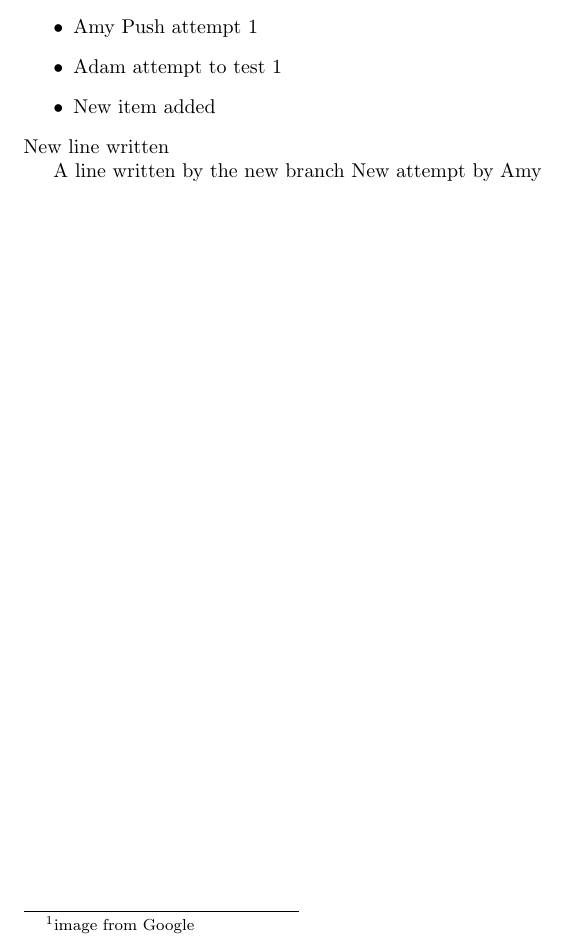
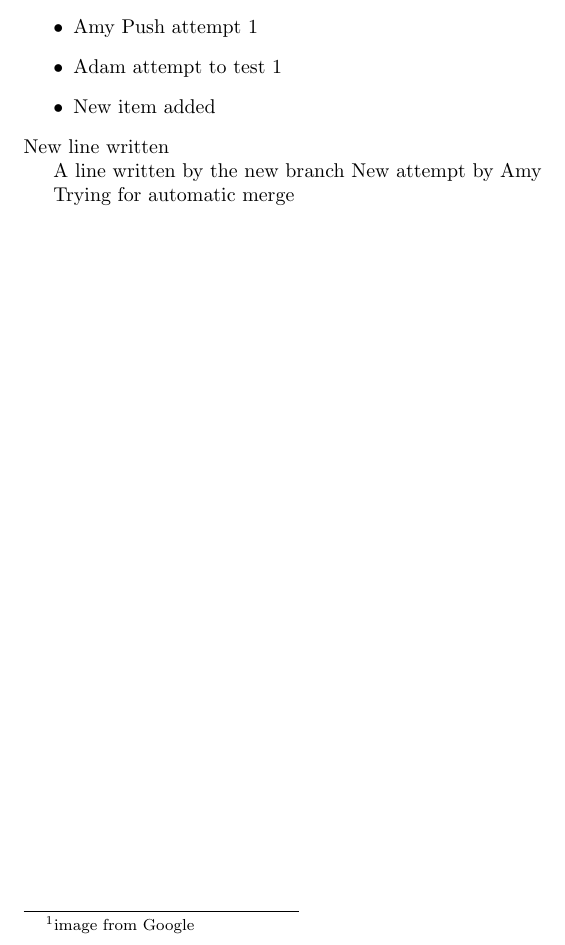
Before and after one commit to lisamy/Project2B, a LaTeX document (test.tex): part of the page, cut so that both start at the same text. Compiled offline with pdfLaTeX.

Commit message:
line added

```diff
--- a/test.tex
+++ b/test.tex
@@ -25,4 +25,6 @@ New line written
 
 A line written by the new branch
 New attempt by Amy
+
+Trying for automatic merge
 \end{document}
```
